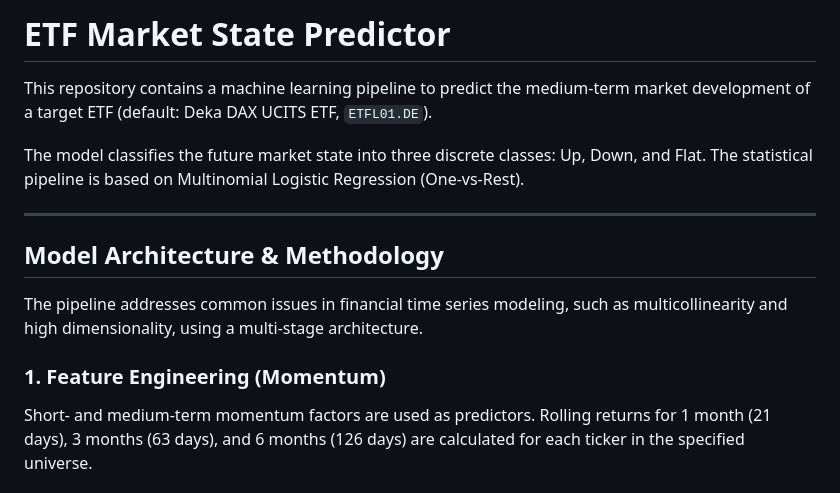
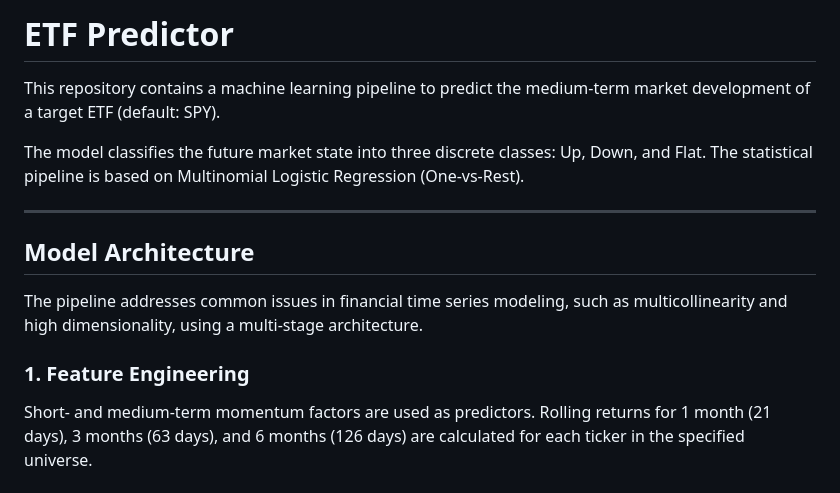
Before and after one commit to kleinnconrad/etf-predictor, a Markdown page: README.md, the part around the change. GitHub-like rendering.

Commit message:
Rename repository and update README content
Updated repository name and default ETF in the README. Adjusted section headings for clarity.

```diff
--- a/README.md
+++ b/README.md
@@ -1,16 +1,16 @@
-# ETF Market State Predictor
+# ETF Predictor
 
-This repository contains a machine learning pipeline to predict the medium-term market development of a target ETF (default: Deka DAX UCITS ETF, `ETFL01.DE`).
+This repository contains a machine learning pipeline to predict the medium-term market development of a target ETF (default: SPY).
 
 The model classifies the future market state into three discrete classes: Up, Down, and Flat. The statistical pipeline is based on Multinomial Logistic Regression (One-vs-Rest).
 
 ---
 
-## Model Architecture & Methodology
+## Model Architecture
 
 The pipeline addresses common issues in financial time series modeling, such as multicollinearity and high dimensionality, using a multi-stage architecture.
 
-### 1. Feature Engineering (Momentum)
+### 1. Feature Engineering
 Short- and medium-term momentum factors are used as predictors. Rolling returns for 1 month (21 days), 3 months (63 days), and 6 months (126 days) are calculated for each ticker in the specified universe.
 
 ### 2. Dynamic Target Classification
```
